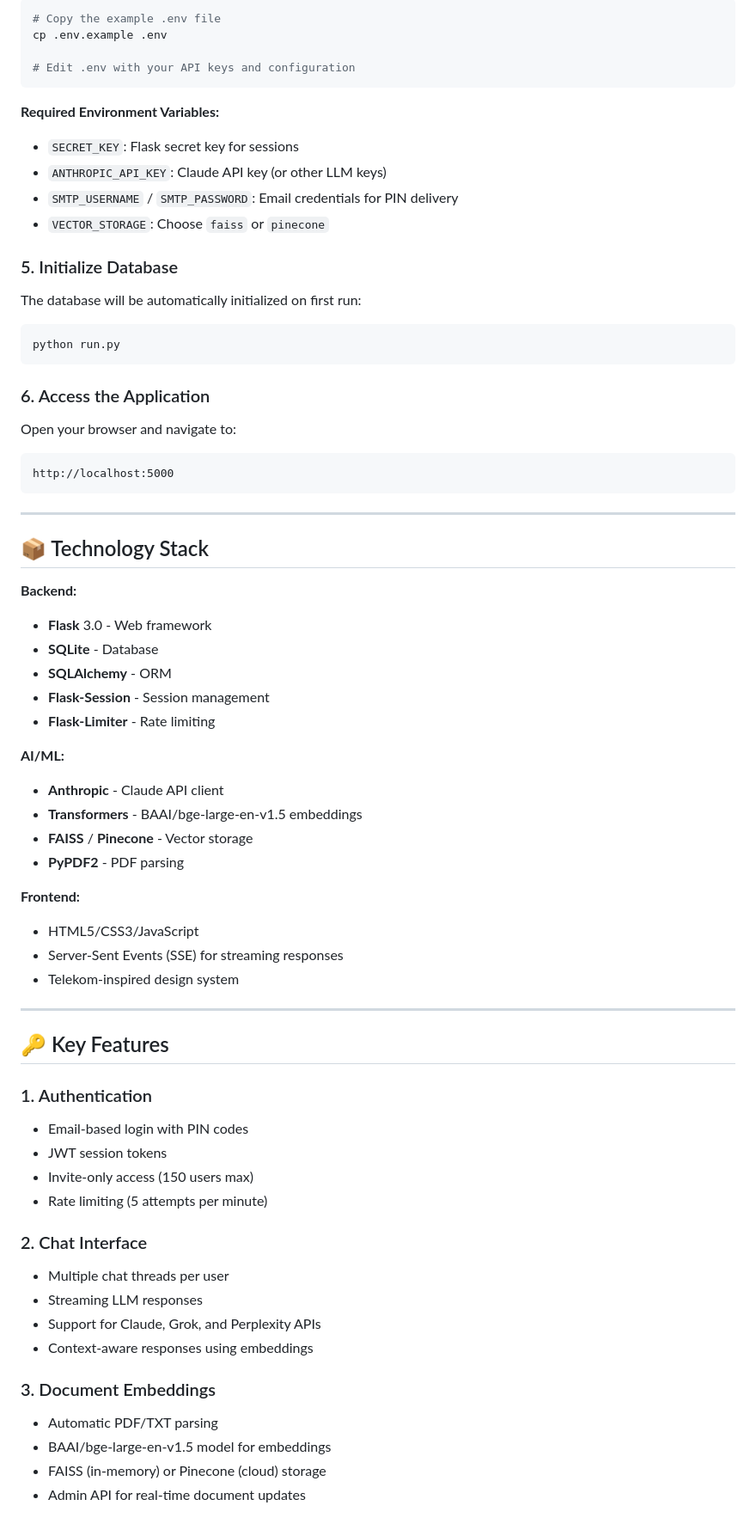
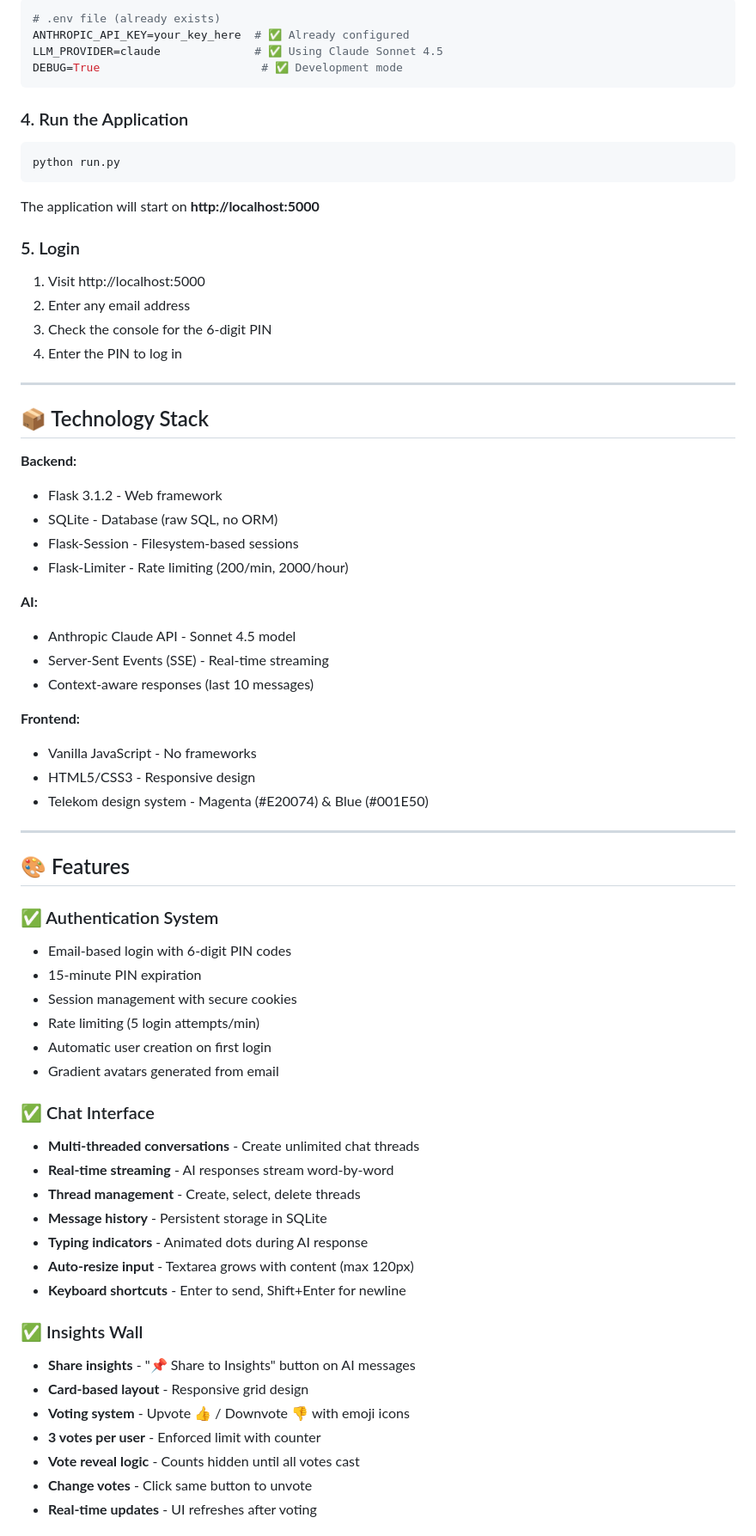
Before and after one commit to beliczki/ConfAI, a Markdown page: README.md, the part around one of its changes. Shown at 86% size. GitHub-like rendering.

````diff
--- a/README.md
+++ b/README.md
@@ -93,73 +50,73 @@ pip install -r requirements.txt
 
 ```bash
-# Copy the example .env file
-cp .env.example .env
-
-# Edit .env with your API keys and configuration
+# .env file (already exists)
+ANTHROPIC_API_KEY=your_key_here  # ✅ Already configured
+LLM_PROVIDER=claude              # ✅ Using Claude Sonnet 4.5
+DEBUG=True                        # ✅ Development mode
 ```
 
-**Required Environment Variables:**
-- `SECRET_KEY`: Flask secret key for sessions
-- `ANTHROPIC_API_KEY`: Claude API key (or other LLM keys)
-- `SMTP_USERNAME` / `SMTP_PASSWORD`: Email credentials for PIN delivery
-- `VECTOR_STORAGE`: Choose `faiss` or `pinecone`
-
-### 5. Initialize Database
-
-The database will be automatically initialized on first run:
+### 4. Run the Application
 
 ```bash
 python run.py
 ```
 
-### 6. Access the Application
+The application will start on **http://localhost:5000**
 
-Open your browser and navigate to:
-```
-http://localhost:5000
-```
+### 5. Login
+
+1. Visit http://localhost:5000
+2. Enter any email address
+3. Check the console for the 6-digit PIN
+4. Enter the PIN to log in
 
 ---
 
 ## 📦 Technology Stack
 
 **Backend:**
-- **Flask** 3.0 - Web framework
-- **SQLite** - Database
-- **SQLAlchemy** - ORM
-- **Flask-Session** - Session management
-- **Flask-Limiter** - Rate limiting
+- Flask 3.1.2 - Web framework
+- SQLite - Database (raw SQL, no ORM)
+- Flask-Session - Filesystem-based sessions
+- Flask-Limiter - Rate limiting (200/min, 2000/hour)
 
-**AI/ML:**
-- **Anthropic** - Claude API client
-- **Transformers** - BAAI/bge-large-en-v1.5 embeddings
-- **FAISS** / **Pinecone** - Vector storage
-- **PyPDF2** - PDF parsing
+**AI:**
+- Anthropic Claude API - Sonnet 4.5 model
+- Server-Sent Events (SSE) - Real-time streaming
+- Context-aware responses (last 10 messages)
 
 **Frontend:**
-- HTML5/CSS3/JavaScript
-- Server-Sent Events (SSE) for streaming responses
-- Telekom-inspired design system
+- Vanilla JavaScript - No frameworks
+- HTML5/CSS3 - Responsive design
+- Telekom design system - Magenta (#E20074) & Blue (#001E50)
 
 ---
 
-## 🔑 Key Features
+## 🎨 Features
 
-### 1. Authentication
-- Email-based login with PIN codes
-- JWT session tokens
-- Invite-only access (150 users max)
-- Rate limiting (5 attempts per minute)
+### ✅ Authentication System
+- Email-based login with 6-digit PIN codes
+- 15-minute PIN expiration
+- Session management with secure cookies
+- Rate limiting (5 login attempts/min)
+- Automatic user creation on first login
+- Gradient avatars generated from email
 
-### 2. Chat Interface
-- Multiple chat threads per user
-- Streaming LLM responses
-- Support for Claude, Grok, and Perplexity APIs
-- Context-aware responses using embeddings
+### ✅ Chat Interface
+- **Multi-threaded conversations** - Create unlimited chat threads
+- **Real-time streaming** - AI responses stream word-by-word
+- **Thread management** - Create, select, delete threads
+- **Message history** - Persistent storage in SQLite
+- **Typing indicators** - Animated dots during AI response
+- **Auto-resize input** - Textarea grows with content (max 120px)
+- **Keyboard shortcuts** - Enter to send, Shift+Enter for newline
 
-### 3. Document Embeddings
-- Automatic PDF/TXT parsing
-- BAAI/bge-large-en-v1.5 model for embeddings
-- FAISS (in-memory) or Pinecone (cloud) storage
-- Admin API for real-time document updates
+### ✅ Insights Wall
+- **Share insights** - "📌 Share to Insights" button on AI messages
+- **Card-based layout** - Responsive grid design
+- **Voting system** - Upvote 👍 / Downvote 👎 with emoji icons
+- **3 votes per user** - Enforced limit with counter
+- **Vote reveal logic** - Counts hidden until all votes cast
+- **Change votes** - Click same button to unvote
+- **Real-time updates** - UI refreshes after voting
 
````
Also changed, not shown: other parts of README.md (+287 -161 lines).
